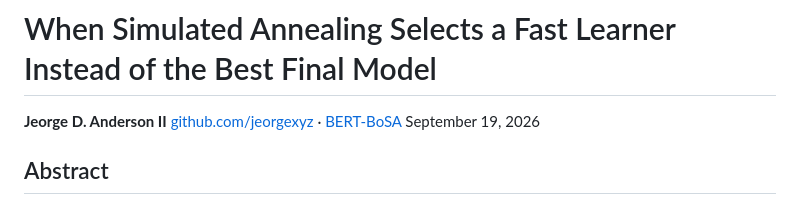
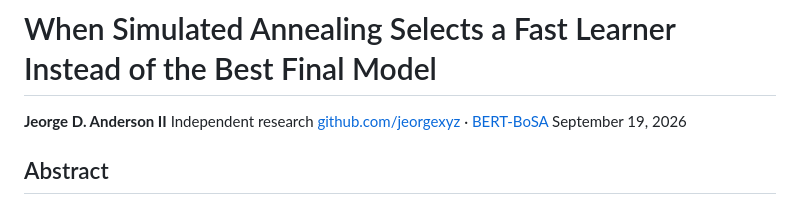
Before and after one commit to jeorgexyz/BERT-BoSA, a Markdown page: docs/report.md, the part around the change. Rendered like a GitHub page.

Commit message:
Add affiliation to report byline

```diff
--- a/docs/report.md
+++ b/docs/report.md
@@ -1,6 +1,7 @@
 # When Simulated Annealing Selects a Fast Learner Instead of the Best Final Model
 
 **Jeorge D. Anderson II**
+Independent research
 [github.com/jeorgexyz](https://github.com/jeorgexyz) · [BERT-BoSA](https://github.com/jeorgexyz/BERT-BoSA)
 September 19, 2026
 
```
